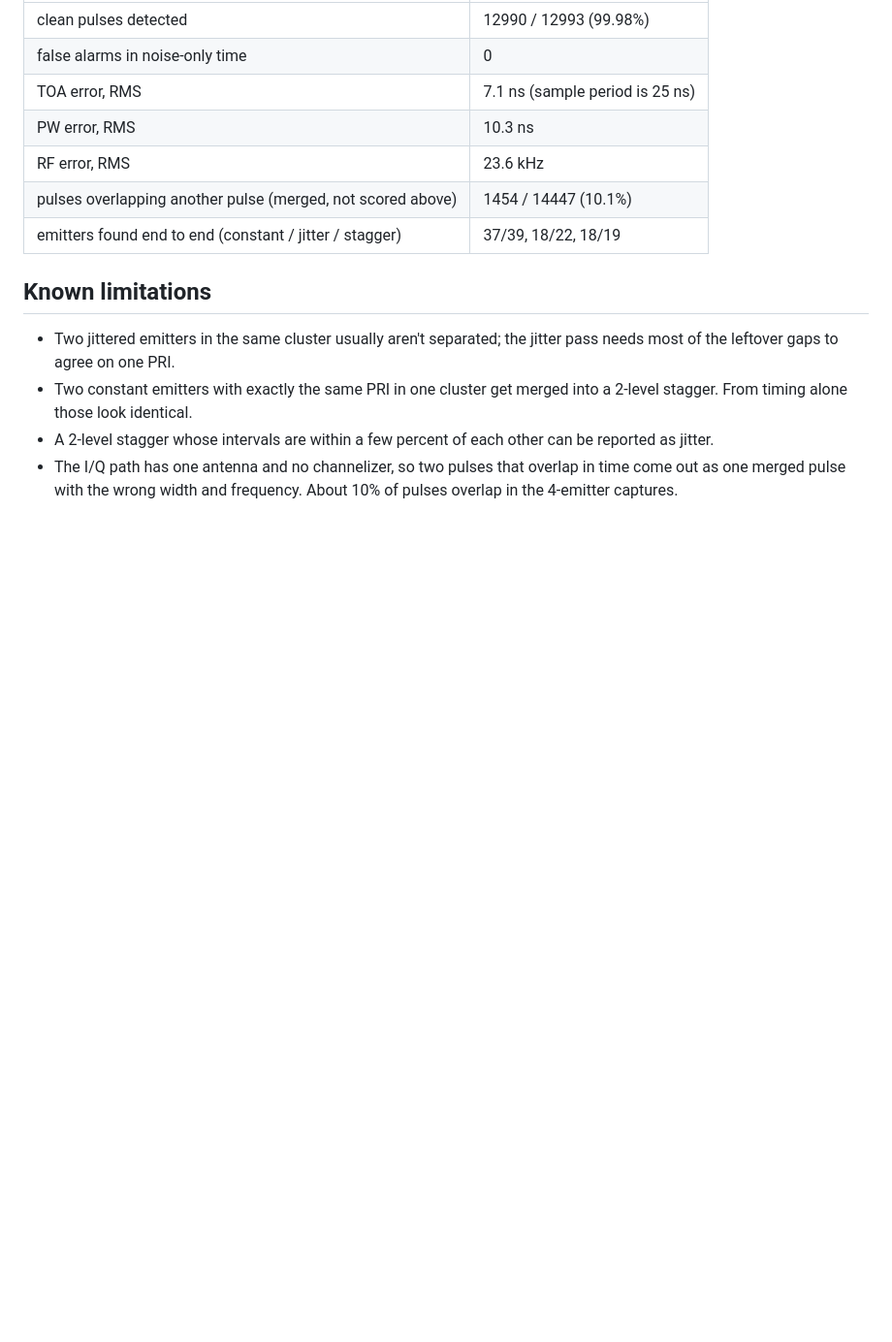
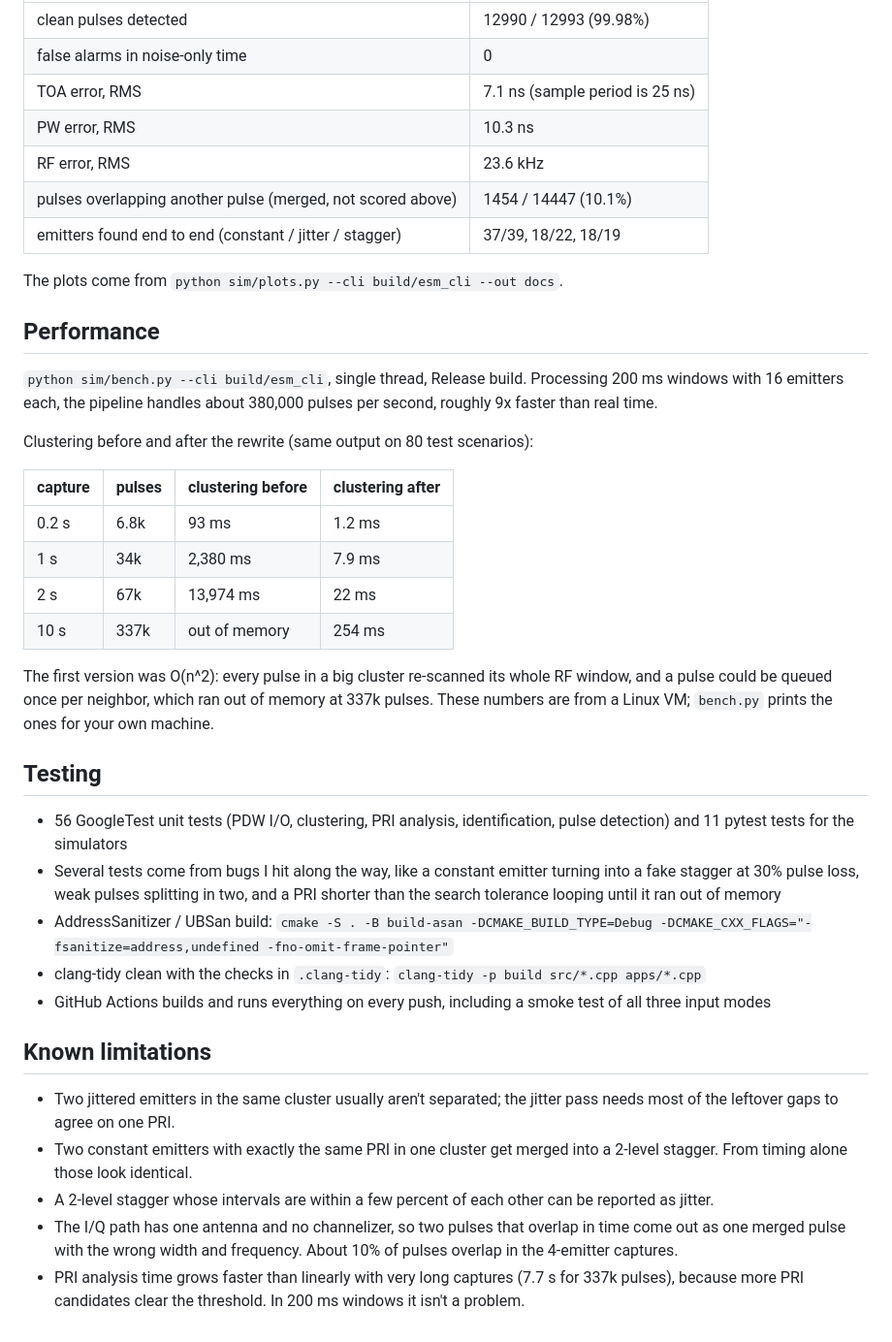
Before and after one commit to alberto-hdz/esm-deinterleaver, a Markdown page: README.md, the part around one of its changes. Shown at 97% size. Rendered like a GitHub page; blank space fills up the shorter version.

```diff
--- a/README.md
+++ b/README.md
@@ -87,9 +91,41 @@ Pulse detection from raw I/Q, 20 captures of 50 ms at 40 MSPS, 4 emitters each a
 | pulses overlapping another pulse (merged, not scored above) | 1454 / 14447 (10.1%) |
 | emitters found end to end (constant / jitter / stagger) | 37/39, 18/22, 18/19 |
 
+The plots come from `python sim/plots.py --cli build/esm_cli --out docs`.
+
+## Performance
+
+`python sim/bench.py --cli build/esm_cli`, single thread, Release build. Processing
+200 ms windows with 16 emitters each, the pipeline handles about 380,000 pulses per
+second, roughly 9x faster than real time.
+
+Clustering before and after the rewrite (same output on 80 test scenarios):
+
+| capture | pulses | clustering before | clustering after |
+|---|---|---|---|
+| 0.2 s  | 6.8k  | 93 ms     | 1.2 ms |
+| 1 s    | 34k   | 2,380 ms  | 7.9 ms |
+| 2 s    | 67k   | 13,974 ms | 22 ms  |
+| 10 s   | 337k  | out of memory | 254 ms |
+
+The first version was O(n^2): every pulse in a big cluster re-scanned its whole RF
+window, and a pulse could be queued once per neighbor, which ran out of memory at
+337k pulses. These numbers are from a Linux VM; `bench.py` prints the ones for your
+own machine.
+
+## Testing
+
+- 56 GoogleTest unit tests (PDW I/O, clustering, PRI analysis, identification, pulse detection) and 11 pytest tests for the simulators
+- Several tests come from bugs I hit along the way, like a constant emitter turning into a fake stagger at 30% pulse loss, weak pulses splitting in two, and a PRI shorter than the search tolerance looping until it ran out of memory
+- AddressSanitizer / UBSan build:
+  `cmake -S . -B build-asan -DCMAKE_BUILD_TYPE=Debug -DCMAKE_CXX_FLAGS="-fsanitize=address,undefined -fno-omit-frame-pointer"`
+- clang-tidy clean with the checks in `.clang-tidy`: `clang-tidy -p build src/*.cpp apps/*.cpp`
+- GitHub Actions builds and runs everything on every push, including a smoke test of all three input modes
+
 ## Known limitations
 
 - Two jittered emitters in the same cluster usually aren't separated; the jitter pass needs most of the leftover gaps to agree on one PRI.
 - Two constant emitters with exactly the same PRI in one cluster get merged into a 2-level stagger. From timing alone those look identical.
 - A 2-level stagger whose intervals are within a few percent of each other can be reported as jitter.
 - The I/Q path has one antenna and no channelizer, so two pulses that overlap in time come out as one merged pulse with the wrong width and frequency. About 10% of pulses overlap in the 4-emitter captures.
+- PRI analysis time grows faster than linearly with very long captures (7.7 s for 337k pulses), because more PRI candidates clear the threshold. In 200 ms windows it isn't a problem.
```
Also changed, not shown: other parts of README.md (+28 -24 lines), docs/found_vs_emitters.png (added), docs/found_vs_loss.png (added), docs/iq_vs_snr.png (added), 16 other files.
